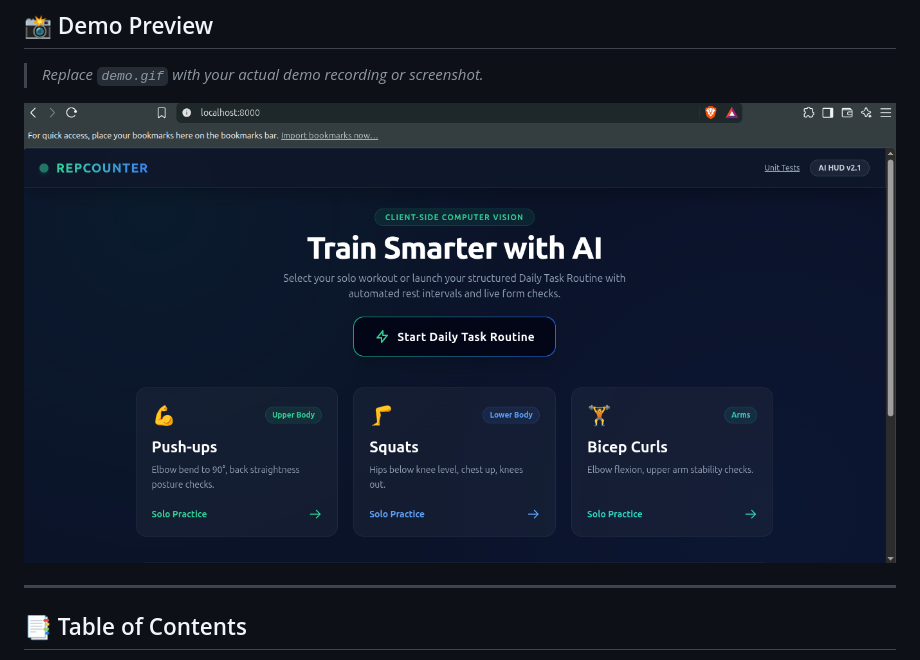
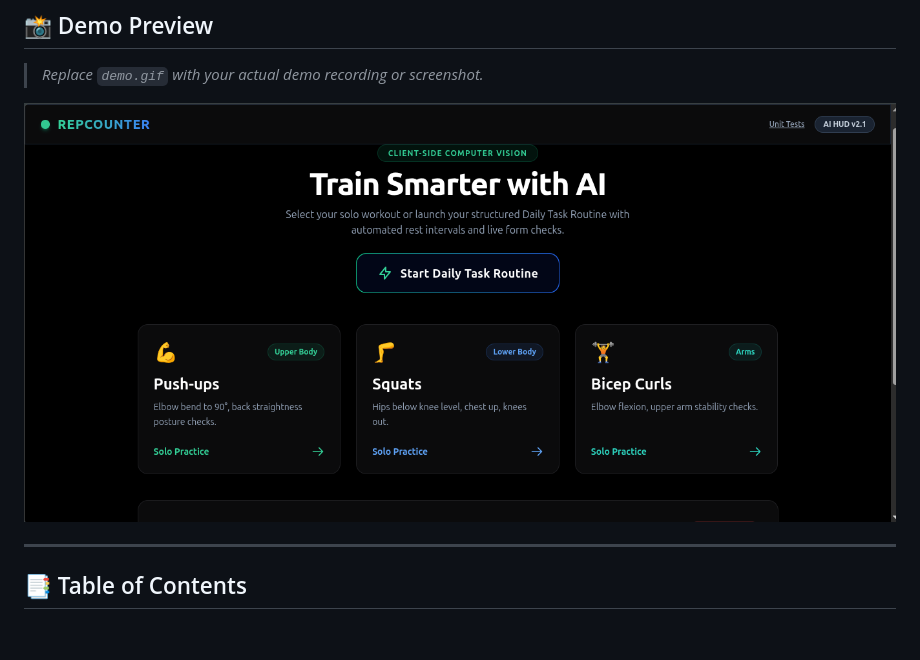
Before and after one commit to krishblonn/RepCounter, a Markdown page: README.md, the part around the change. GitHub-like rendering; pictures changed too: dark.png (added), heroo.png (deleted); blank space fills up the shorter version.

Commit message:
change the image

```diff
--- a/README.md
+++ b/README.md
@@ -14,7 +14,7 @@
 
 > *Replace `demo.gif` with your actual demo recording or screenshot.*
 
-![RepCounter Demo](heroo.png)
+![RepCounter Demo](dark.png)
 
 ---
 
```
